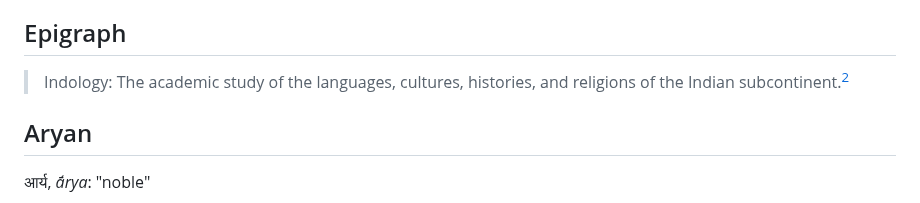
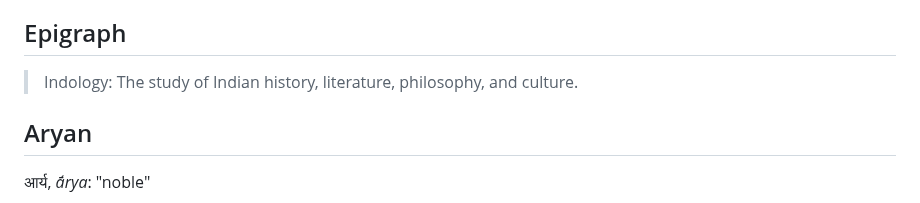
Before and after one commit to Institute-for-ReWriting-World-History/the1854project, a Markdown page: README.md, the part around the change. Drawn GitHub-style.

```diff
--- a/README.md
+++ b/README.md
@@ -80,7 +80,7 @@ Each chapter begins with a transcription of the word in question the original sc
 
 ## Epigraph
 
->Indology: The academic study of the languages, cultures, histories, and religions of the Indian subcontinent.[^2]
+>Indology: The study of Indian history, literature, philosophy, and culture.
 
 ## Aryan
 आर्य, *ā́rya*: "noble"
```
